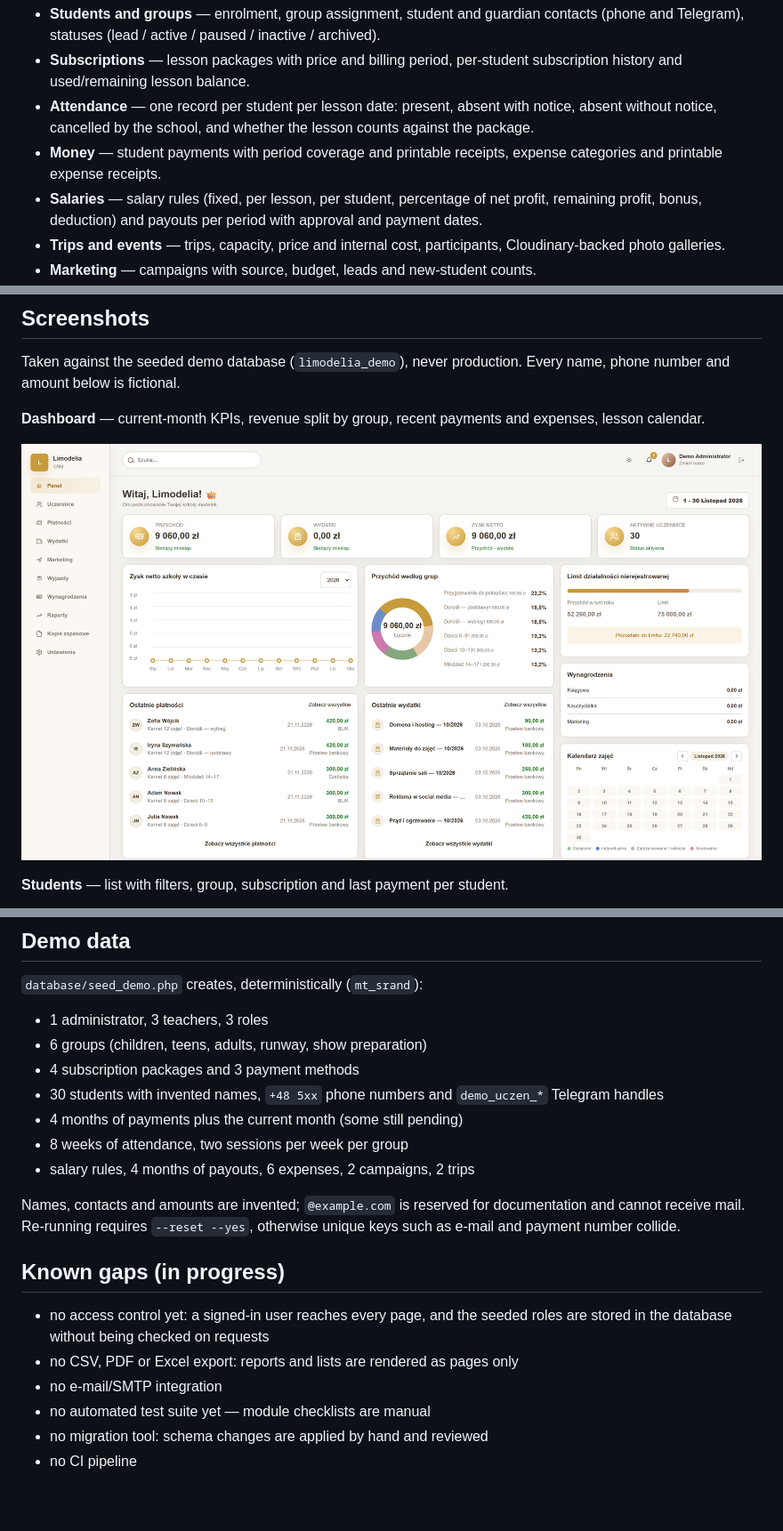
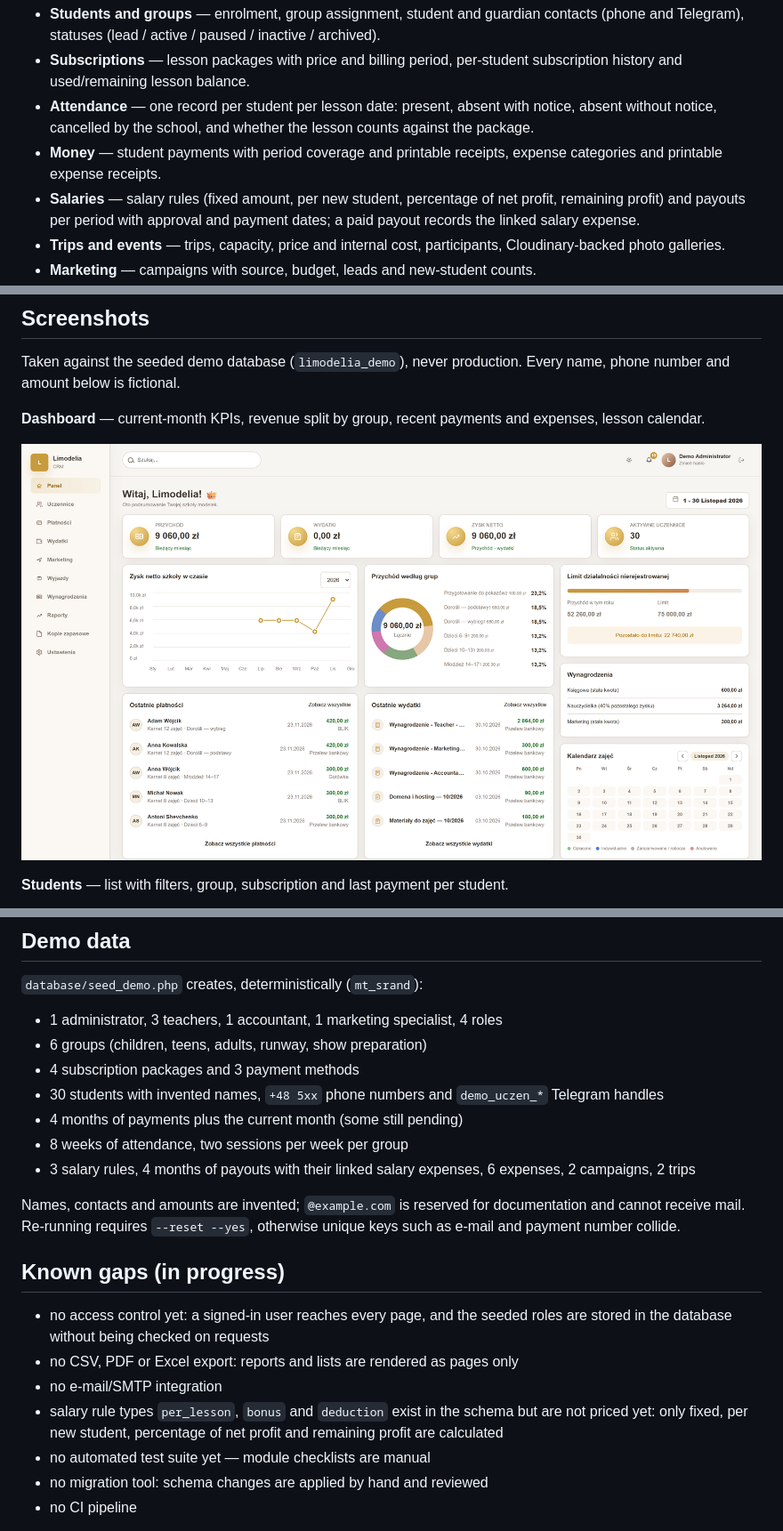
Before and after one commit to ShiBro360/Limodelia, a Markdown page: README.md, 3 parts joined by grey strips. Shown at 89% size. Drawn GitHub-style; pictures changed too: docs/screenshots/01-dashboard.png; blank space fills up the shorter version.

```diff
--- a/README.md
+++ b/README.md
@@ -21,9 +21,9 @@ PHP 8.2 with PDO and MySQL — no framework — and in daily production use.
   counts against the package.
 - **Money** — student payments with period coverage and printable receipts,
   expense categories and printable expense receipts.
-- **Salaries** — salary rules (fixed, per lesson, per student, percentage of net
-  profit, remaining profit, bonus, deduction) and payouts per period with
-  approval and payment dates.
+- **Salaries** — salary rules (fixed amount, per new student, percentage of net
+  profit, remaining profit) and payouts per period with approval and payment
+  dates; a paid payout records the linked salary expense.
 - **Trips and events** — trips, capacity, price and internal cost, participants,
   Cloudinary-backed photo galleries.
 - **Marketing** — campaigns with source, budget, leads and new-student counts.
@@ -194,14 +194,15 @@ The seeder refuses to run unless the database name contains `demo`, `dev`,
 
 `database/seed_demo.php` creates, deterministically (`mt_srand`):
 
-- 1 administrator, 3 teachers, 3 roles
+- 1 administrator, 3 teachers, 1 accountant, 1 marketing specialist, 4 roles
 - 6 groups (children, teens, adults, runway, show preparation)
 - 4 subscription packages and 3 payment methods
 - 30 students with invented names, `+48 5xx` phone numbers and
   `demo_uczen_*` Telegram handles
 - 4 months of payments plus the current month (some still pending)
 - 8 weeks of attendance, two sessions per week per group
-- salary rules, 4 months of payouts, 6 expenses, 2 campaigns, 2 trips
+- 3 salary rules, 4 months of payouts with their linked salary expenses,
+  6 expenses, 2 campaigns, 2 trips
 
 Names, contacts and amounts are invented; `@example.com` is reserved for
 documentation and cannot receive mail. Re-running requires `--reset --yes`,
@@ -213,6 +214,9 @@ otherwise unique keys such as e-mail and payment number collide.
   roles are stored in the database without being checked on requests
 - no CSV, PDF or Excel export: reports and lists are rendered as pages only
 - no e-mail/SMTP integration
+- salary rule types `per_lesson`, `bonus` and `deduction` exist in the schema but
+  are not priced yet: only fixed, per new student, percentage of net profit and
+  remaining profit are calculated
 - no automated test suite yet — module checklists are manual
 - no migration tool: schema changes are applied by hand and reviewed
 - no CI pipeline
```
Also changed, not shown: 5 other files.
